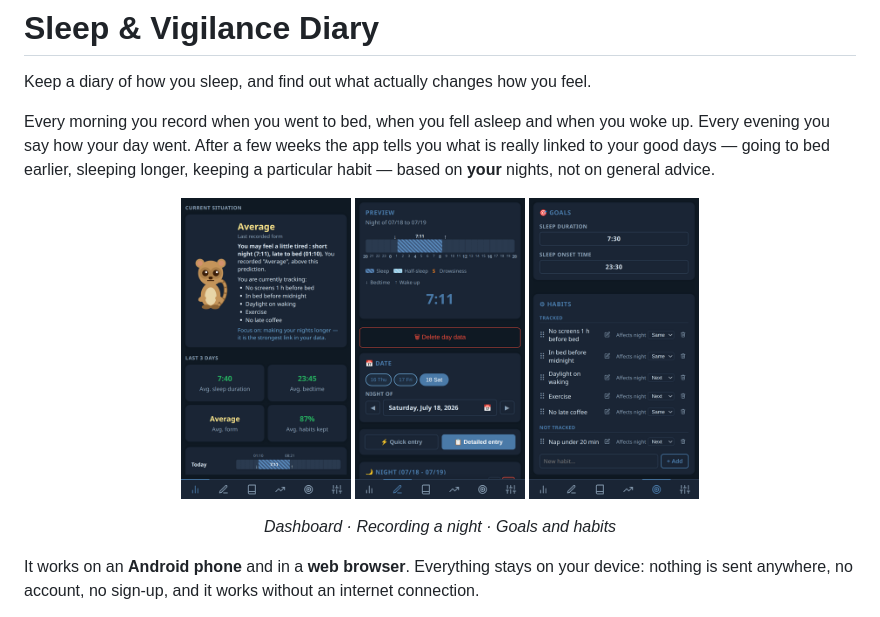
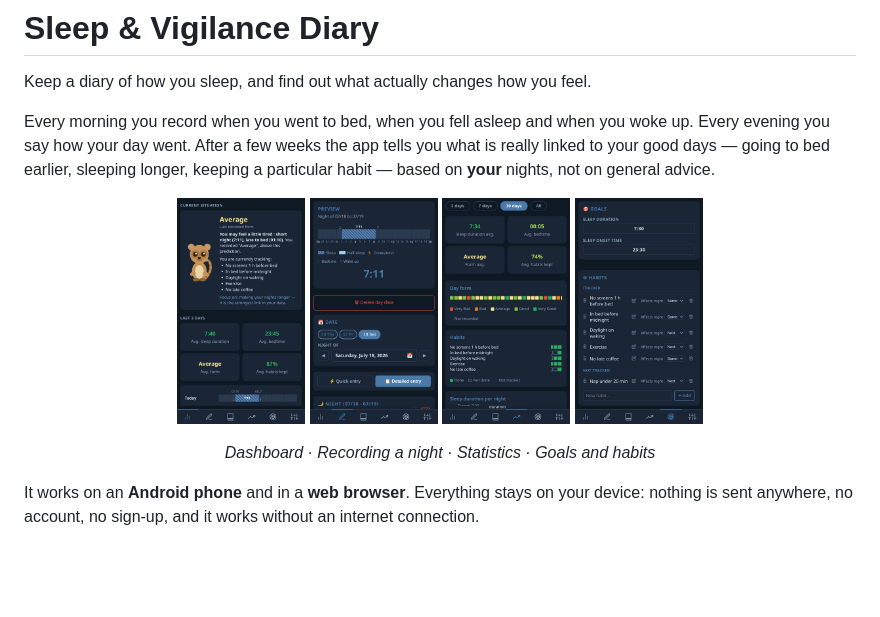
Before and after one commit to Plotkine/Sleep_tracking_app, a Markdown page: README.md, the part around the change. GitHub-like rendering; pictures changed too: docs/screenshots/thumb-statistics.png (added); blank space fills up the shorter version.

Commit message:
README: add Statistics to the opening row, shrink the full-size shots again
The Statistics thumbnail is captured at phone width: the landscape version
used further down cannot sit in a row of equal-height thumbnails without
towering over the others. Four thumbnails now, so each is narrower.

Full-size screenshots scaled by 0.75 once more.

Co-Authored-By: Claude Opus 4.8 <noreply@anthropic.com>
Claude-Session: https://claude.ai/code/session_01FQFvFp19TCnSP51ghzrwLx

```diff
--- a/README.md
+++ b/README.md
@@ -5,11 +5,12 @@ Keep a diary of how you sleep, and find out what actually changes how you feel.
 Every morning you record when you went to bed, when you fell asleep and when you woke up. Every evening you say how your day went. After a few weeks the app tells you what is really linked to your good days — going to bed earlier, sleeping longer, keeping a particular habit — based on **your** nights, not on general advice.
 
 <p align="center">
-  <img src="docs/screenshots/thumb-summary.png" width="170" alt="Dashboard">
-  <img src="docs/screenshots/thumb-entry.png"   width="170" alt="Recording a night">
-  <img src="docs/screenshots/thumb-habits.png"  width="170" alt="Goals and habits">
+  <img src="docs/screenshots/thumb-summary.png"    width="128" alt="Dashboard">
+  <img src="docs/screenshots/thumb-entry.png"      width="128" alt="Recording a night">
+  <img src="docs/screenshots/thumb-statistics.png" width="128" alt="Statistics">
+  <img src="docs/screenshots/thumb-habits.png"     width="128" alt="Goals and habits">
 </p>
-<p align="center"><em>Dashboard · Recording a night · Goals and habits</em></p>
+<p align="center"><em>Dashboard · Recording a night · Statistics · Goals and habits</em></p>
 
 It works on an **Android phone** and in a **web browser**. Everything stays on your device: nothing is sent anywhere, no account, no sign-up, and it works without an internet connection.
 
```
Also changed, not shown: docs/screenshots/entry.png, docs/screenshots/habits.png, docs/screenshots/history.png, docs/screenshots/statistics.png, docs/screenshots/summary.png.
